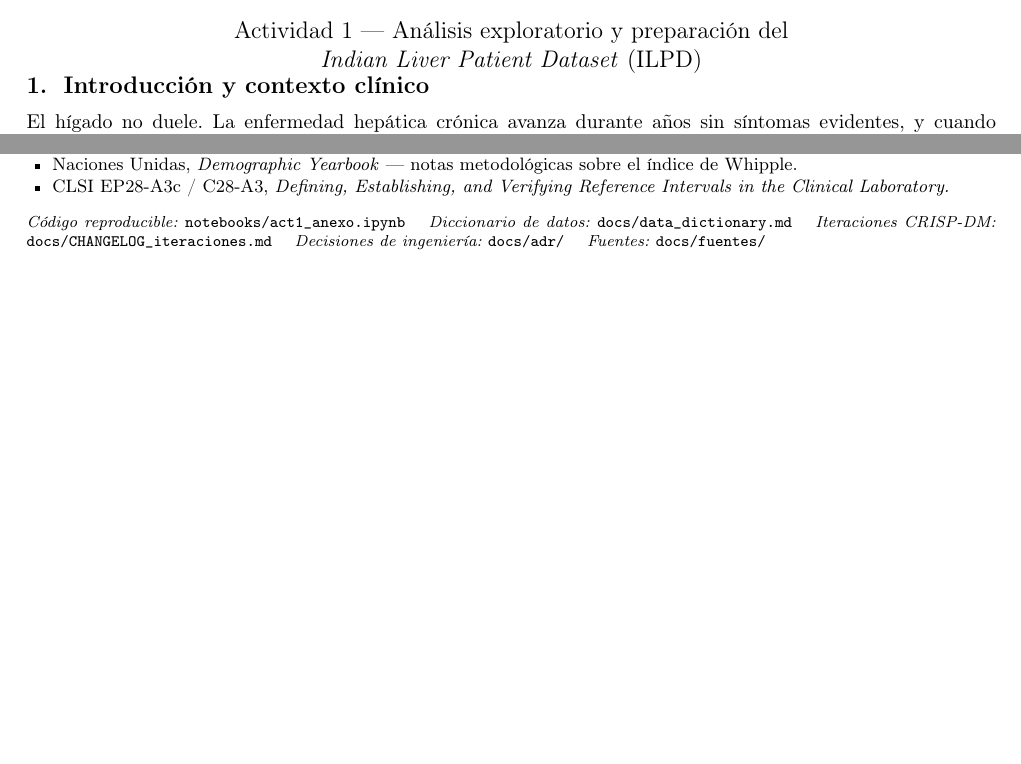
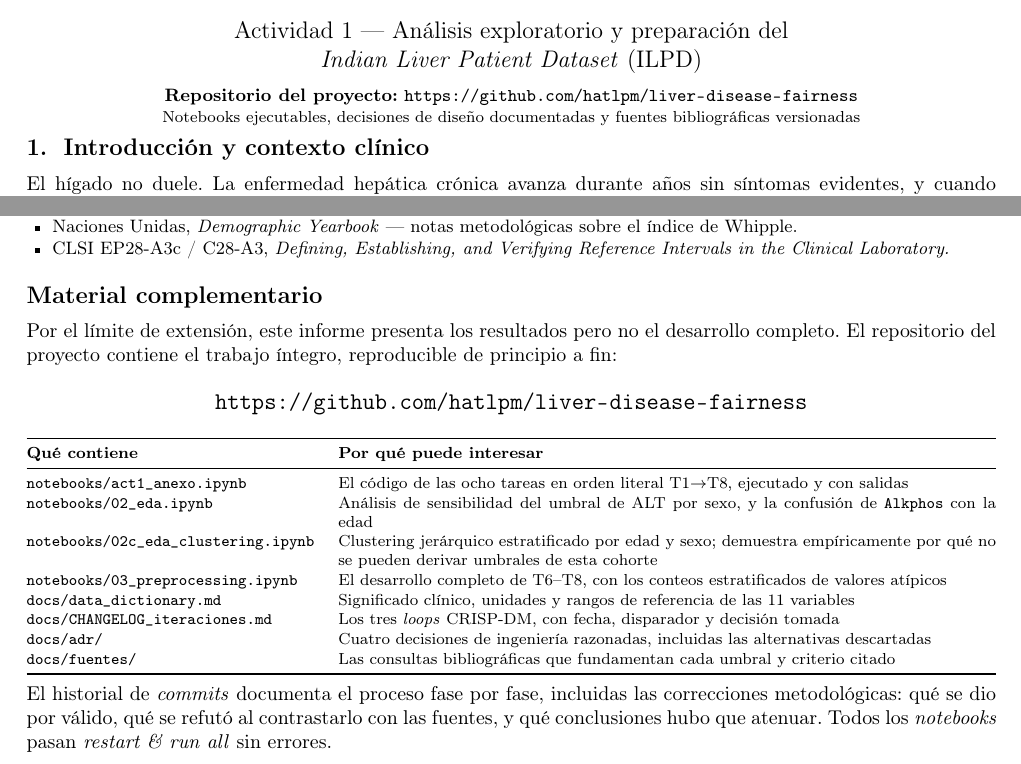
Before and after one commit to hatlpm/liver-disease-fairness, a LaTeX document (reports/informe_act1.tex): two parts of pages 1 and 10 of 10, joined at a grey line, cut so that both start at the same text, the shorter picture padded with empty space. Compiled offline with pdfLaTeX.

Commit message:
docs: anade la direccion del repositorio al informe
El informe presenta resultados pero no cabe el desarrollo completo, asi que
ahora invita explicitamente a revisar el repositorio. En dos lugares:

- Bajo el titulo, una linea visible con la URL, para que se vea de entrada.
- Al cierre, una seccion 'Material complementario' con la URL destacada y una
  tabla que explica, archivo por archivo, QUE hay y POR QUE puede interesar:
  el analisis de sensibilidad de umbrales, el clustering estratificado, los
  loops CRISP-DM, los ADR y las fuentes bibliograficas.

Se anade tambien la mencion de que el historial de commits documenta las
correcciones metodologicas, no solo el resultado final.

Aplicado a las tres versiones (.md, .tex y .pdf). El PDF sigue en 10 paginas
exactas, con 0 errores, 0 overfull y 0 underfull.

Co-Authored-By: Claude Opus 5 <noreply@anthropic.com>

```diff
--- a/reports/informe_act1.tex
+++ b/reports/informe_act1.tex
@@ -45,7 +45,13 @@
 
 \begin{document}
 \maketitle
-\vspace{-1.2cm}
+\vspace{-1.1cm}
+\begin{center}
+\small
+\textbf{Repositorio del proyecto:} \url{https://github.com/hatlpm/liver-disease-fairness}\\[0.15em]
+\footnotesize Notebooks ejecutables, decisiones de diseño documentadas y fuentes bibliográficas versionadas
+\end{center}
+\vspace{-0.5cm}
 
 % =====================================================================
 \section{Introducción y contexto clínico}
@@ -576,12 +582,40 @@ En el eje etario el sesgo \textbf{se invierte según la variable}: en \texttt{Al
 \item CLSI EP28-A3c / C28-A3, \textit{Defining, Establishing, and Verifying Reference Intervals in the Clinical Laboratory.}
 \end{itemize}
 
-\vspace{0.6em}
+\vspace{0.4em}
+\section*{Material complementario}
+\normalsize
+Por el límite de extensión, este informe presenta los resultados pero no el
+desarrollo completo. El repositorio del proyecto contiene el trabajo íntegro,
+reproducible de principio a fin:
+
+\vspace{-0.2em}
+\begin{center}
+\large \url{https://github.com/hatlpm/liver-disease-fairness}
+\end{center}
+\vspace{-0.2em}
+
 \footnotesize
-\textit{Código reproducible:} \texttt{notebooks/act1\_anexo.ipynb} \quad
-\textit{Diccionario de datos:} \texttt{docs/data\_dictionary.md} \quad
-\textit{Iteraciones CRISP-DM:} \texttt{docs/CHANGELOG\_iteraciones.md} \quad
-\textit{Decisiones de ingeniería:} \texttt{docs/adr/} \quad
-\textit{Fuentes:} \texttt{docs/fuentes/}
+\begin{tabularx}{\textwidth}{@{}l X@{}}
+\toprule
+\textbf{Qué contiene} & \textbf{Por qué puede interesar} \\
+\midrule
+\texttt{notebooks/act1\_anexo.ipynb} & El código de las ocho tareas en orden literal T1$\rightarrow$T8, ejecutado y con salidas \\
+\texttt{notebooks/02\_eda.ipynb} & Análisis de sensibilidad del umbral de ALT por sexo, y la confusión de \texttt{Alkphos} con la edad \\
+\texttt{notebooks/02c\_eda\_clustering.ipynb} & Clustering jerárquico estratificado por edad y sexo; demuestra empíricamente por qué no se pueden derivar umbrales de esta cohorte \\
+\texttt{notebooks/03\_preprocessing.ipynb} & El desarrollo completo de T6--T8, con los conteos estratificados de valores atípicos \\
+\texttt{docs/data\_dictionary.md} & Significado clínico, unidades y rangos de referencia de las 11 variables \\
+\texttt{docs/CHANGELOG\_iteraciones.md} & Los tres \textit{loops} CRISP-DM, con fecha, disparador y decisión tomada \\
+\texttt{docs/adr/} & Cuatro decisiones de ingeniería razonadas, incluidas las alternativas descartadas \\
+\texttt{docs/fuentes/} & Las consultas bibliográficas que fundamentan cada umbral y criterio citado \\
+\bottomrule
+\end{tabularx}
+
+\vspace{0.3em}
+\normalsize
+El historial de \textit{commits} documenta el proceso fase por fase, incluidas
+las correcciones metodológicas: qué se dio por válido, qué se refutó al
+contrastarlo con las fuentes, y qué conclusiones hubo que atenuar. Todos los
+\textit{notebooks} pasan \textit{restart \& run all} sin errores.
 
 \end{document}
```
Also changed, not shown: reports/informe_act1.md (+21 -1 lines), reports/informe_act1.pdf.
